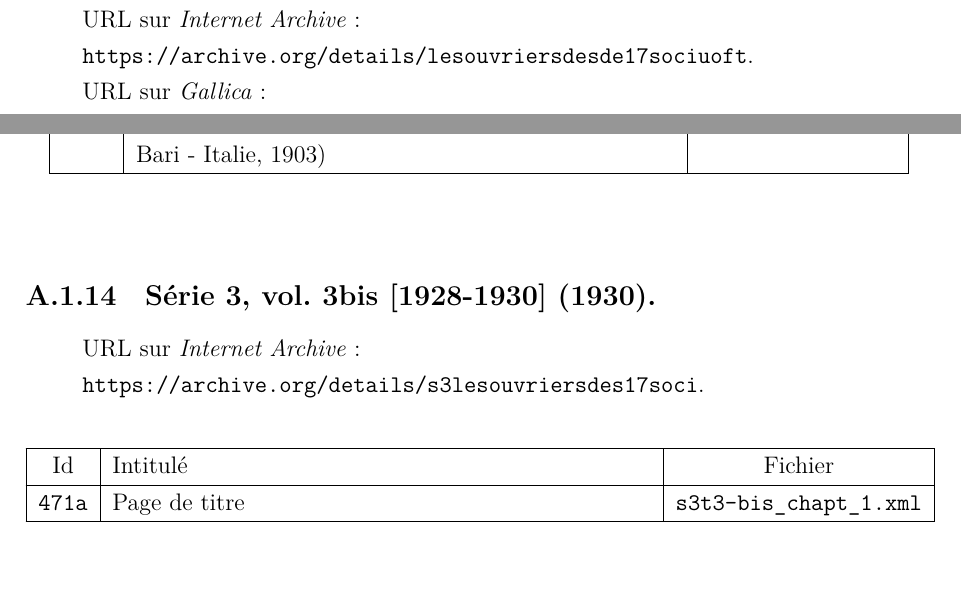
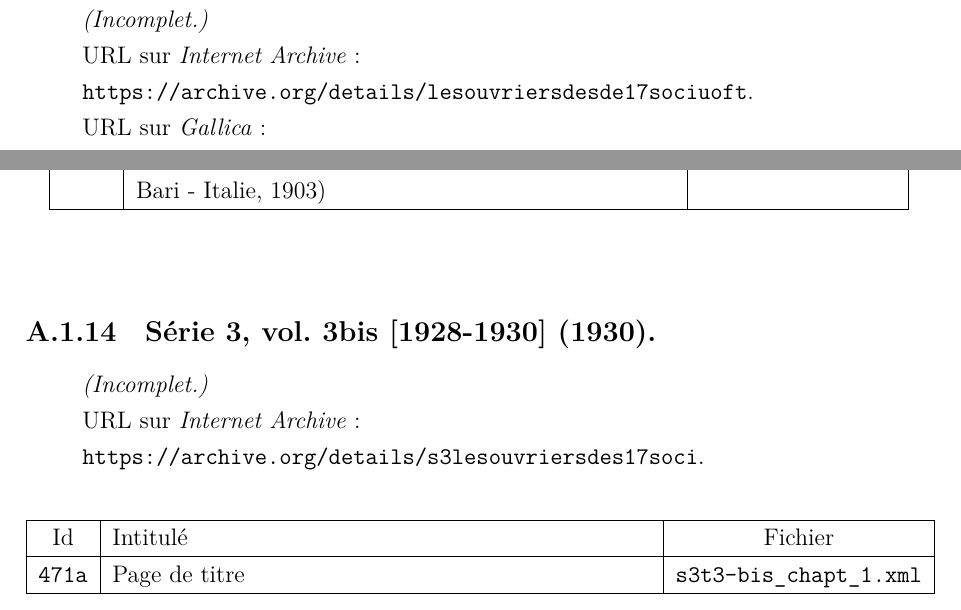
Before and after one commit to jeandamien-genero/Memoire-TNAH, a LaTeX book (main.tex, which reads back/appendix.tex): two parts of page 144 of 163, joined at a grey line, cut at the place of the change. Compiled offline with LuaLaTeX.

Commit message:
Review : incomplet

```diff
--- a/back/appendix.tex
+++ b/back/appendix.tex
@@ -431,6 +431,8 @@ Id & Intitulé & Fichier \\ \hline
 \subsection{Série 3, vol. 3 [1908-1913] (1913).}
 \label{mappings3t3}
 
+\textit{(Incomplet.)}
+
 URL sur \ia{} :
 
 \url{https://archive.org/details/lesouvriersdesde17sociuoft}.
@@ -450,6 +452,8 @@ Id & Intitulé & Fichier \\ \hline
 
 \subsection{Série 3, vol. 3bis [1928-1930] (1930).}
 \label{mappings3t3bis}
+
+\textit{(Incomplet.)}
 
 URL sur \ia{} :
 
```
